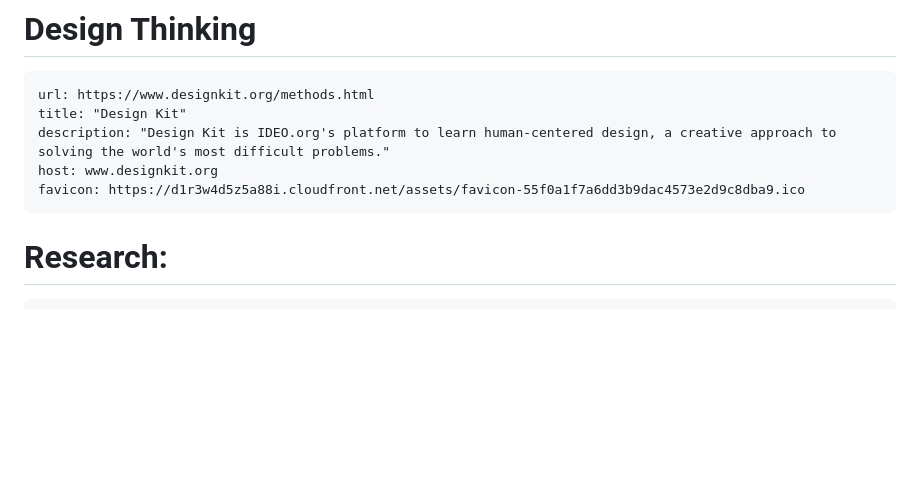
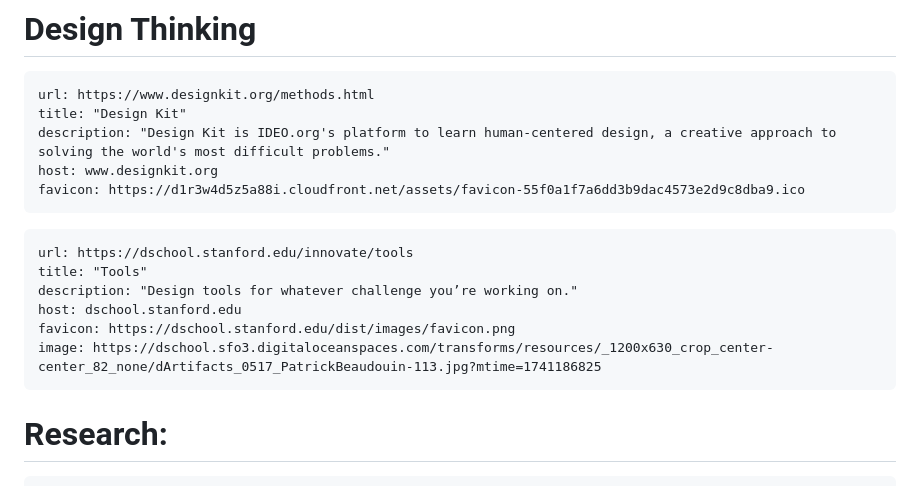
Before and after one commit to IshadP/Obsidian_Notes, a Markdown page: 02-DESIGN/UX RESOURCES.md, the part around the change. Drawn GitHub-style; blank space fills up the shorter version.

Commit message:
vault backup: 2025-03-31 23:50:00

````diff
--- a/02-DESIGN/UX RESOURCES.md
+++ b/02-DESIGN/UX RESOURCES.md
@@ -20,6 +20,16 @@ title: "Design Kit"
 description: "Design Kit is IDEO.org's platform to learn human-centered design, a creative approach to solving the world's most difficult problems."
 host: www.designkit.org
 favicon: https://d1r3w4d5z5a88i.cloudfront.net/assets/favicon-55f0a1f7a6dd3b9dac4573e2d9c8dba9.ico
+```
+
+
+```cardlink
+url: https://dschool.stanford.edu/innovate/tools
+title: "Tools"
+description: "Design tools for whatever challenge you’re working on."
+host: dschool.stanford.edu
+favicon: https://dschool.stanford.edu/dist/images/favicon.png
+image: https://dschool.sfo3.digitaloceanspaces.com/transforms/resources/_1200x630_crop_center-center_82_none/dArtifacts_0517_PatrickBeaudouin-113.jpg?mtime=1741186825
 ```
 
 
````
